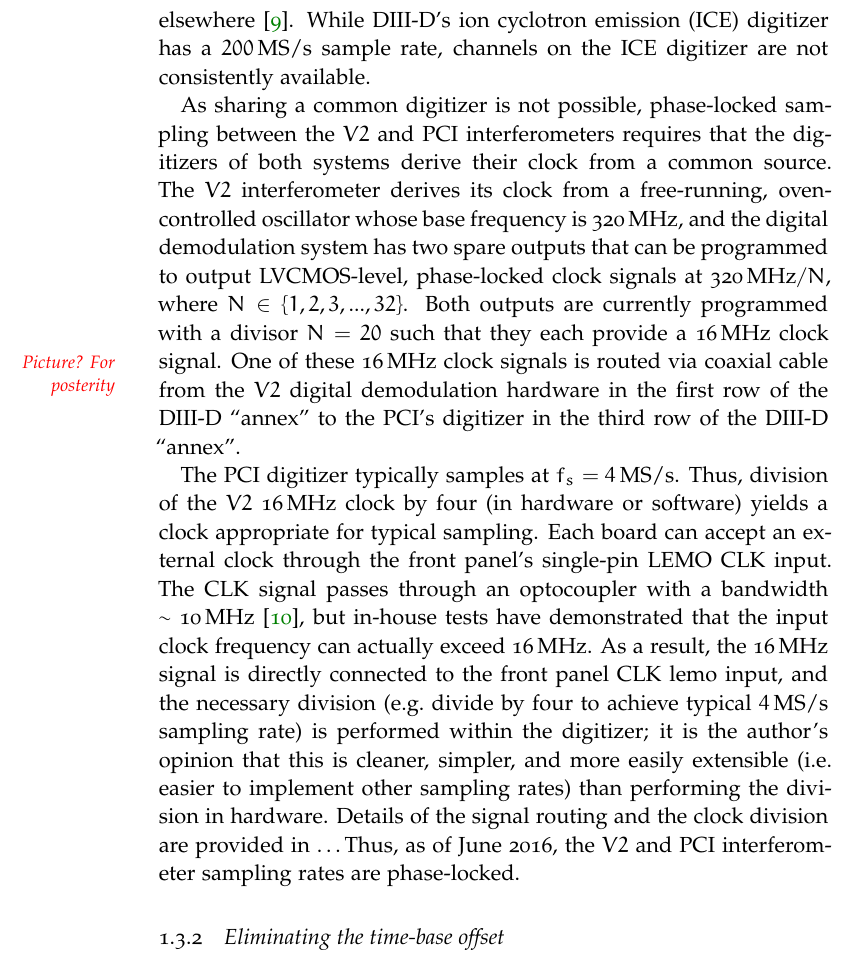
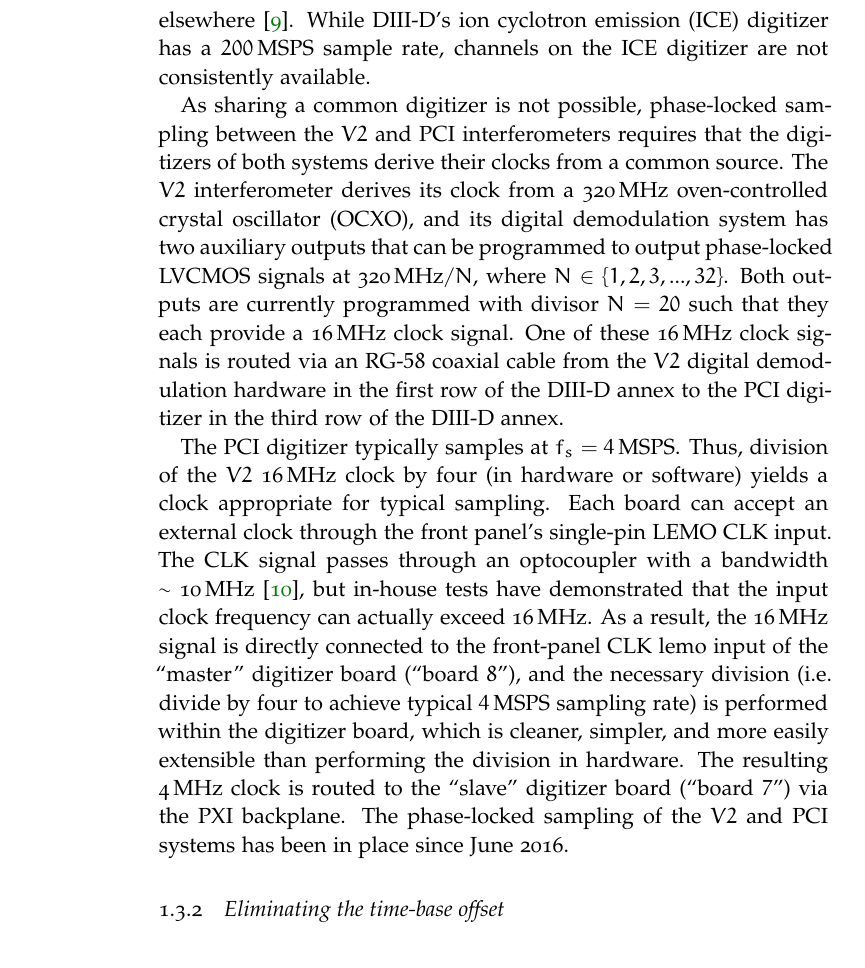
Before and after one commit to emd/thesis, a LaTeX thesis (thesis.tex, which reads Chapters/ToroidalCorrelation/ToroidalCorrelation.tex): part of page 8 of 18, cut so that both start at the same text. Compiled offline with pdfLaTeX; a missing font is replaced by an installed copy or a similar font.

Commit message:
Phase-locked sampling revisions

```diff
--- a/Chapters/ToroidalCorrelation/ToroidalCorrelation.tex
+++ b/Chapters/ToroidalCorrelation/ToroidalCorrelation.tex
@@ -554,32 +554,30 @@ with a high-bandwidth digitizer and
 demodulate both signals in software,
 as has been done elsewhere~\cite{mlynek_fst12}.
 While \diiid's ion cyclotron emission (ICE) digitizer
-has a $200 \, \text{MS/s}$ sample rate,
+has a $200 \, \text{MSPS}$ sample rate,
 channels on the ICE digitizer are not consistently available.
 
 As sharing a common digitizer is not possible,
 phase-locked sampling between the $V2$ and PCI interferometers
 requires that the digitizers of both systems
-derive their clock from a common source.
+derive their clocks from a common source.
 The $V2$ interferometer derives its clock
-from a free-running, oven-controlled oscillator
-whose base frequency is $\SI{320}{\mega\hertz}$, and
-the digital demodulation system
-has two spare outputs that can be programmed
-to output LVCMOS-level, phase-locked clock signals
+from a $\SI{320}{\mega\hertz}$ oven-controlled crystal oscillator (OCXO), and
+its digital demodulation system
+has two auxiliary outputs that can be programmed
+to output phase-locked LVCMOS signals
 at $\SI{320}{\mega\hertz} / N$, where
 $N \in \{1, 2, 3, ..., 32\}$.
-Both outputs are currently programmed with a divisor $N = 20$
+Both outputs are currently programmed with divisor $N = 20$
 such that they each provide a $\SI{16}{\mega\hertz}$ clock signal.
-\graffito{\textcolor{red}{Picture? For posterity}}
 One of these $\SI{16}{\mega\hertz}$ clock signals
-is routed via coaxial cable
+is routed via an RG-$58$ coaxial cable
 from the $V2$ digital demodulation hardware
-in the first row of the \diiid\space ``annex''
-to the PCI's digitizer
-in the third row of the \diiid\space ``annex''.
+in the first row of the \diiid\space annex
+to the PCI digitizer
+in the third row of the \diiid\space annex.
 
-The PCI digitizer typically samples at $f_s = 4 \, \text{MS/s}$.
+The PCI digitizer typically samples at $f_s = 4 \, \text{MSPS}$.
 Thus, division of the $V2$ $\SI{16}{\mega\hertz}$ clock by four
 (in hardware or software) yields a clock appropriate for typical sampling.
 Each board can accept an external clock
@@ -591,19 +589,18 @@ in-house tests have demonstrated
 that the input clock frequency
 can actually exceed $\SI{16}{\mega\hertz}$.
 As a result, the $\SI{16}{\mega\hertz}$ signal
-is directly connected to the front panel CLK lemo input, and
+is directly connected to the front-panel CLK lemo input
+of the ``master'' digitizer board (``board $8$''), and
 the necessary division
-(e.g.\ divide by four to achieve typical $4 \, \text{MS/s}$ sampling rate)
-is performed within the digitizer;
-it is the author's opinion that
-this is cleaner, simpler, and more easily extensible
-(i.e.\ easier to implement other sampling rates)
+(i.e.\ divide by four to achieve typical $4 \, \text{MSPS}$ sampling rate)
+is performed within the digitizer board,
+which is cleaner, simpler, and more easily extensible
 than performing the division in hardware.
-Details of the signal routing and the clock division
-are provided in \ldots % Appendix~\ref{app:ExternalClock}.
-Thus, as of June 2016,
-the $V2$ and PCI interferometer sampling rates
-are phase-locked.
+The resulting $\SI{4}{\mega\hertz}$ clock
+is routed to the ``slave'' digitizer board (``board $7$'')
+via the PXI backplane.
+The phase-locked sampling of the $V2$ and PCI systems
+has been in place since June 2016.
 
 
 \subsection{Eliminating the time-base offset}
```
Also changed, not shown: Chapters/ToroidalCorrelation/ToroidalCorrelation.tex (12 more changed lines).
